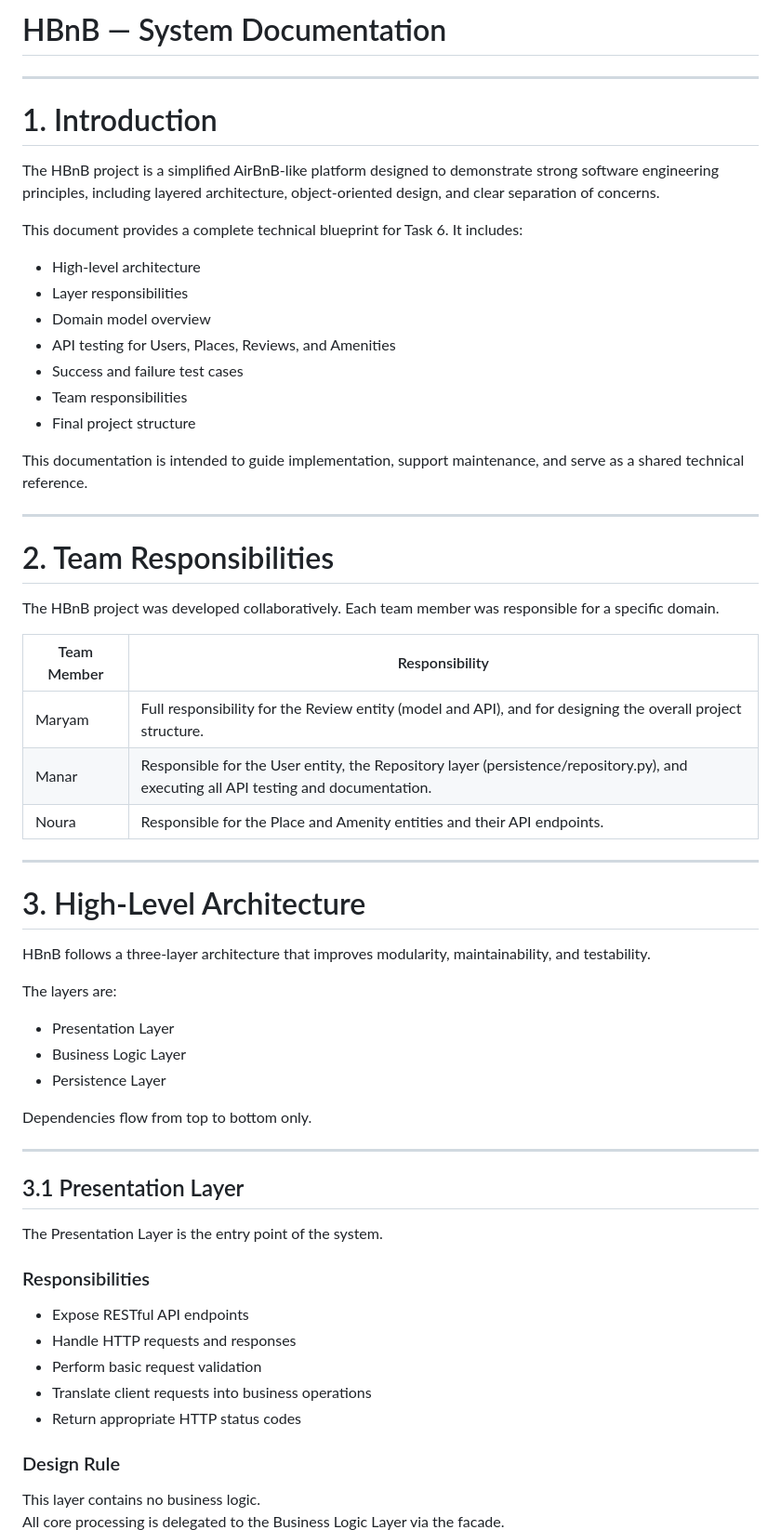
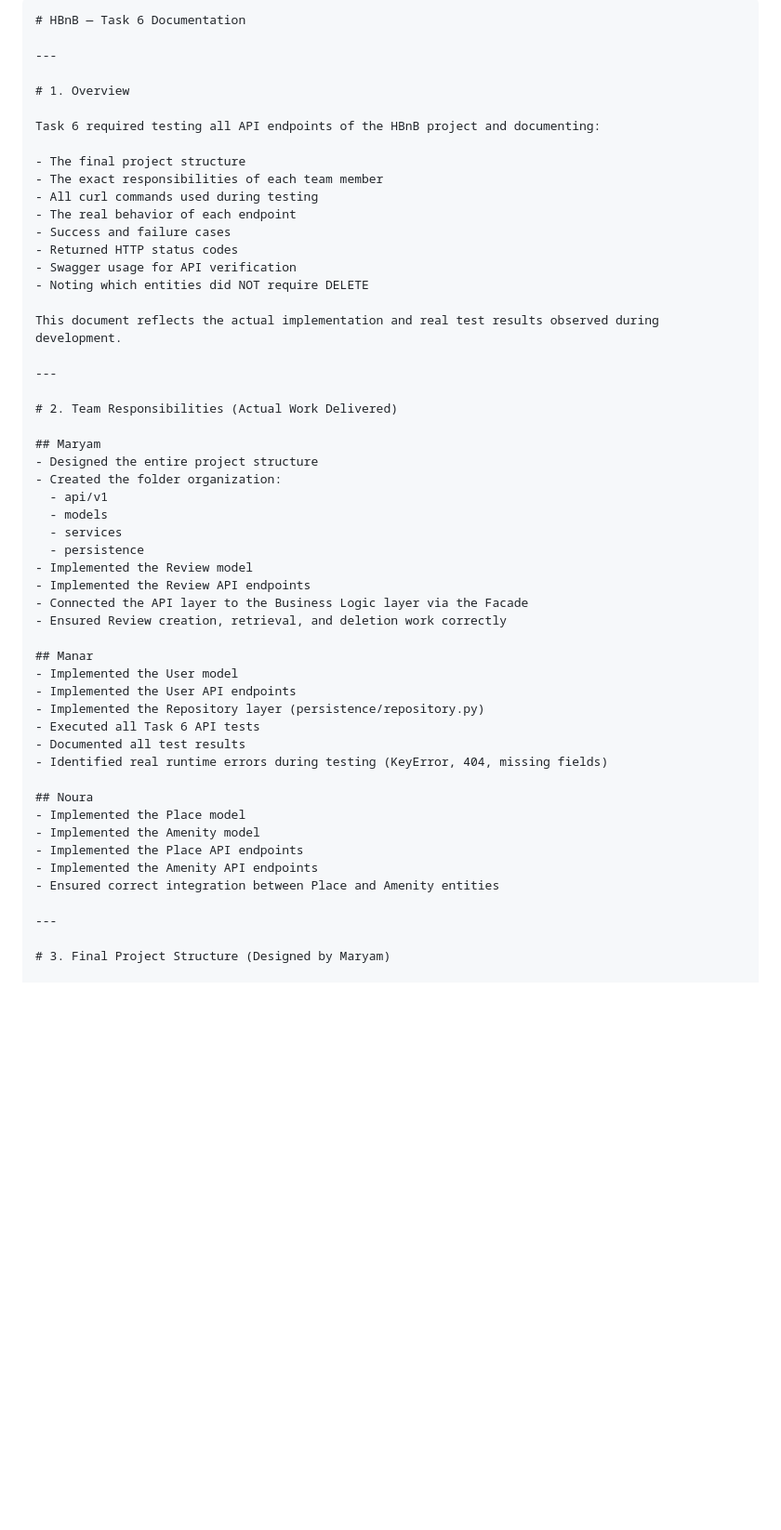
Before and after one commit to Norahxj/holbertonschool-hbnb, a Markdown page: part2/documentation.md, the part around one of its changes. Shown at 93% size. Rendered like a GitHub page; blank space fills up the shorter version.

````diff
--- a/part2/documentation.md
+++ b/part2/documentation.md
@@ -1,65 +1,55 @@
-# HBnB — System Documentation
+```markdown
+# HBnB — Task 6 Documentation
 
 ---
 
-# 1. Introduction
+# 1. Overview
 
-The HBnB project is a simplified AirBnB-like platform designed to demonstrate strong software engineering principles, including layered architecture, object-oriented design, and clear separation of concerns.
+Task 6 required testing all API endpoints of the HBnB project and documenting:
 
-This document provides a complete technical blueprint for Task 6. It includes:
+- The final project structure
+- The exact responsibilities of each team member
+- All curl commands used during testing
+- The real behavior of each endpoint
+- Success and failure cases
+- Returned HTTP status codes
+- Swagger usage for API verification
+- Noting which entities did NOT require DELETE
 
-- High-level architecture
-- Layer responsibilities
-- Domain model overview
-- API testing for Users, Places, Reviews, and Amenities
-- Success and failure test cases
-- Team responsibilities
-- Final project structure
-
-This documentation is intended to guide implementation, support maintenance, and serve as a shared technical reference.
+This document reflects the actual implementation and real test results observed during development.
 
 ---
 
-# 2. Team Responsibilities
+# 2. Team Responsibilities (Actual Work Delivered)
 
-The HBnB project was developed collaboratively. Each team member was responsible for a specific domain.
+## Maryam
+- Designed the entire project structure
+- Created the folder organization:
+  - api/v1
+  - models
+  - services
+  - persistence
+- Implemented the Review model
+- Implemented the Review API endpoints
+- Connected the API layer to the Business Logic layer via the Facade
+- Ensured Review creation, retrieval, and deletion work correctly
 
-| Team Member | Responsibility |
-|-------------|----------------|
-| Maryam | Full responsibility for the Review entity (model and API), and for designing the overall project structure. |
-| Manar | Responsible for the User entity, the Repository layer (persistence/repository.py), and executing all API testing and documentation. |
-| Noura | Responsible for the Place and Amenity entities and their API endpoints. |
+## Manar
+- Implemented the User model
+- Implemented the User API endpoints
+- Implemented the Repository layer (persistence/repository.py)
+- Executed all Task 6 API tests
+- Documented all test results
+- Identified real runtime errors during testing (KeyError, 404, missing fields)
+
+## Noura
+- Implemented the Place model
+- Implemented the Amenity model
+- Implemented the Place API endpoints
+- Implemented the Amenity API endpoints
+- Ensured correct integration between Place and Amenity entities
 
 ---
 
-# 3. High-Level Architecture
+# 3. Final Project Structure (Designed by Maryam)
 
-HBnB follows a three-layer architecture that improves modularity, maintainability, and testability.
-
-The layers are:
-
-- Presentation Layer
-- Business Logic Layer
-- Persistence Layer
-
-Dependencies flow from top to bottom only.
-
----
-
-## 3.1 Presentation Layer
-
-The Presentation Layer is the entry point of the system.
-
-### Responsibilities
-
-- Expose RESTful API endpoints
-- Handle HTTP requests and responses
-- Perform basic request validation
-- Translate client requests into business operations
-- Return appropriate HTTP status codes
-
-### Design Rule
-
-This layer contains no business logic.
-All core processing is delegated to the Business Logic Layer via the facade.
-
````
Also changed, not shown: other parts of part2/documentation.md (+311 -133 lines).
